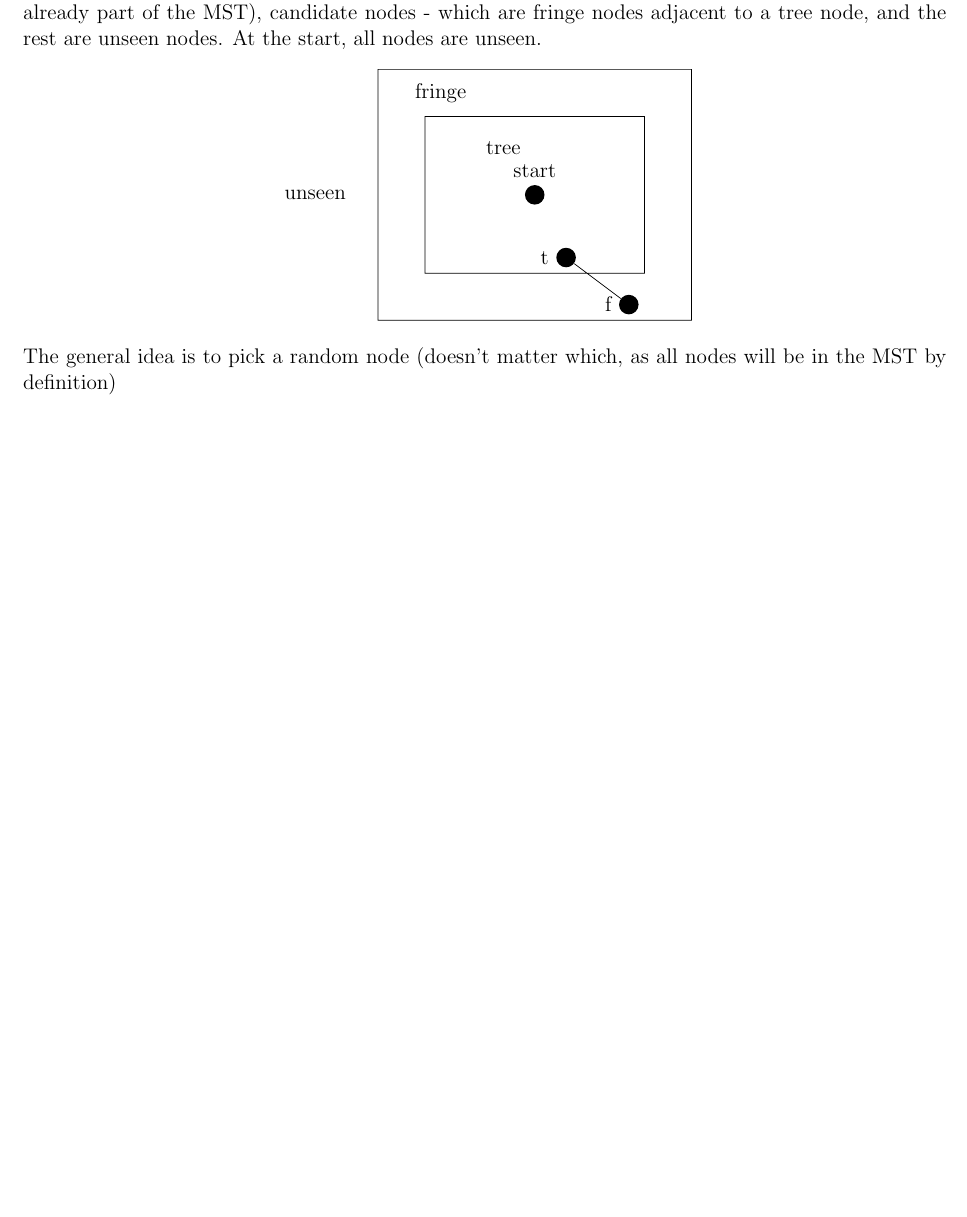
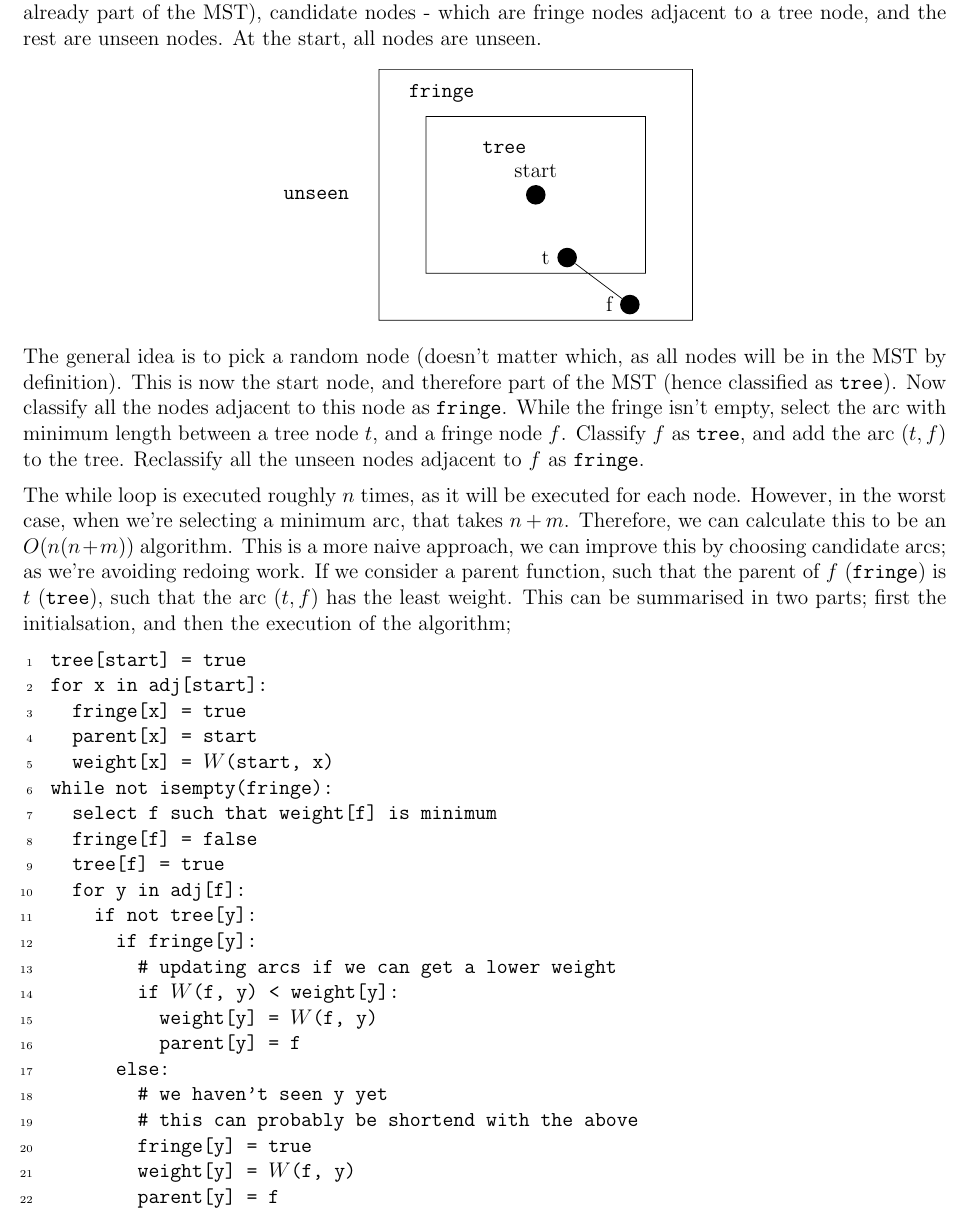
Before and after one commit to lin-e/imperial-revision, a LaTeX document (co150/main.tex): part of page 8 of 8, cut so that both start at the same text, the shorter picture padded with empty space. Compiled offline with pdfLaTeX.

Commit message:
done basic prims

```diff
--- a/co150/main.tex
+++ b/co150/main.tex
@@ -502,14 +502,41 @@
                         \node[circle, fill=black, label=above:start] () at (2.5, -2) {};
                         \node[circle, fill=black, label=left:t] (t) at (3, -3) {};
                         \node[circle, fill=black, label=left:f] (f) at (4, -3.75) {};
-                        \node[] () at (1, -0.375) {fringe};
-                        \node[] () at (2, -1.25) {tree};
-                        \node[] () at (-1, -2) {unseen};
+                        \node[] () at (1, -0.375) {~fringe~};
+                        \node[] () at (2, -1.25) {~tree~};
+                        \node[] () at (-1, -2) {~unseen~};
                         \draw
                         (0, 0) -- (5, 0) -- (5, -4) -- (0, -4) -- cycle
                         (0.75, -0.75) -- (4.25, -0.75) -- (4.25, -3.25) -- (0.75, -3.25) -- cycle
                         (t) -- (f);
                     \end{tikzpicture}
                 \end{center}
-                The general idea is to pick a random node (doesn't matter which, as all nodes will be in the MST by definition)
+                The general idea is to pick a random node (doesn't matter which, as all nodes will be in the MST by definition). This is now the start node, and therefore part of the MST (hence classified as ~tree~). Now classify all the nodes adjacent to this node as ~fringe~. While the fringe isn't empty, select the arc with minimum length between a tree node $t$, and a fringe node $f$. Classify $f$ as ~tree~, and add the arc $(t, f)$ to the tree. Reclassify all the unseen nodes adjacent to $f$ as ~fringe~.
+                \medskip
+
+                The while loop is executed roughly $n$ times, as it will be executed for each node. However, in the worst case, when we're selecting a minimum arc, that takes $n + m$. Therefore, we can calculate this to be an $O(n(n + m))$ algorithm. This is a more naive approach, we can improve this by choosing candidate arcs; as we're avoiding redoing work. If we consider a parent function, such that the parent of $f$ (~fringe~) is $t$ (~tree~), such that the arc $(t, f)$ has the least weight. This can be summarised in two parts; first the initialsation, and then the execution of the algorithm;
+                \begin{lstlisting}
+                    tree[start] = true
+                    for x in adj[start]:
+                      fringe[x] = true
+                      parent[x] = start
+                      weight[x] = $W$(start, x)
+                    while not isempty(fringe):
+                      select f such that weight[f] is minimum
+                      fringe[f] = false
+                      tree[f] = true
+                      for y in adj[f]:
+                        if not tree[y]:
+                          if fringe[y]:
+                            # updating arcs if we can get a lower weight
+                            if $W$(f, y) < weight[y]:
+                              weight[y] = $W$(f, y)
+                              parent[y] = f
+                          else:
+                            # we haven't seen y yet
+                            # this can probably be shortend with the above
+                            fringe[y] = true
+                            weight[y] = $W$(f, y)
+                            parent[y] = f
+                \end{lstlisting}
 \end{document}
```
Also changed, not shown: _output/co150.pdf, co150/main.pdf.
